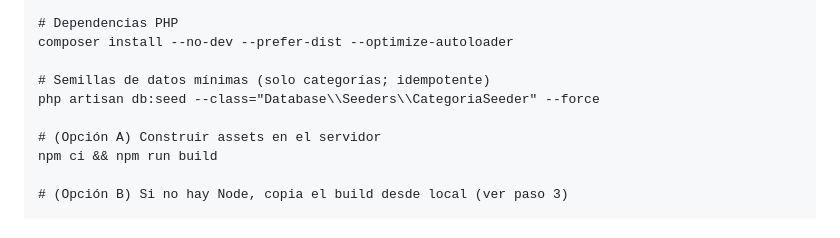
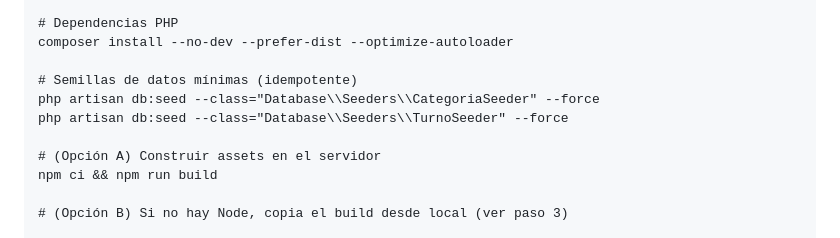
Before and after one commit to carlosgilavilez/audios_app, a Markdown page: docs/DEPLOY.md, the part around the change. GitHub-like rendering.

Commit message:
docs: añadir seeding de Turno a la guía de despliegue

```diff
--- a/docs/DEPLOY.md
+++ b/docs/DEPLOY.md
@@ -31,8 +31,9 @@ git pull --ff-only origin main
 # Dependencias PHP
 composer install --no-dev --prefer-dist --optimize-autoloader
 
-# Semillas de datos mínimas (solo categorías; idempotente)
+# Semillas de datos mínimas (idempotente)
 php artisan db:seed --class="Database\\Seeders\\CategoriaSeeder" --force
+php artisan db:seed --class="Database\\Seeders\\TurnoSeeder" --force
 
 # (Opción A) Construir assets en el servidor
 npm ci && npm run build
```
